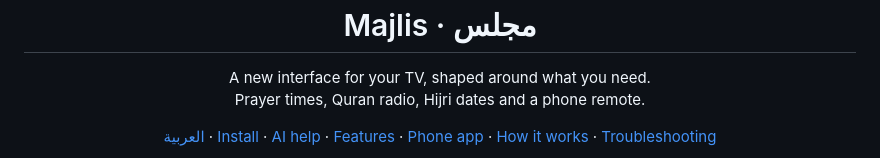
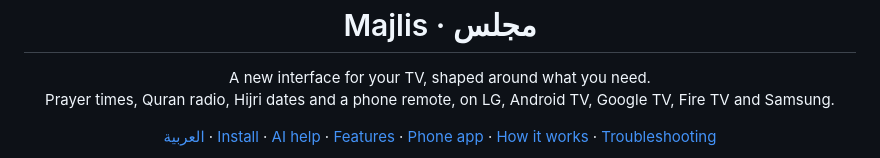
Before and after one commit to offensiveee/majlis, a Markdown page: README.md, the part around the change. Rendered like a GitHub page.

```diff
--- a/README.md
+++ b/README.md
@@ -6,7 +6,7 @@
 
 <p align="center">
   A new interface for your TV, shaped around what you need.<br>
-  Prayer times, Quran radio, Hijri dates and a phone remote.
+  Prayer times, Quran radio, Hijri dates and a phone remote, on LG, Android TV, Google TV, Fire TV and Samsung.
 </p>
 
 <p align="center">
```
Also changed, not shown: README.ar.md (+1 -1 lines).
